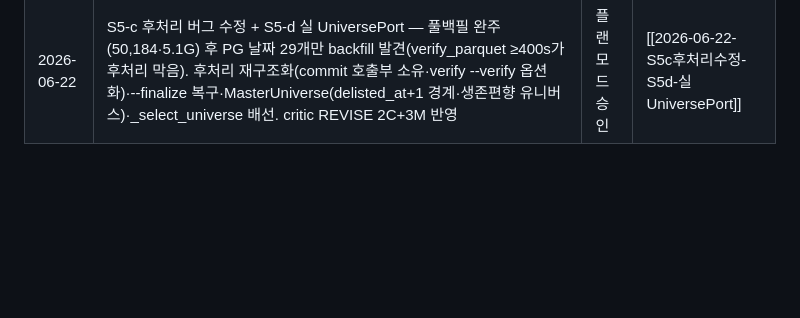
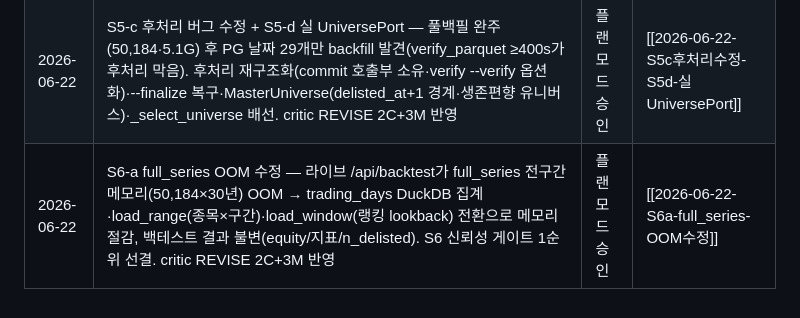
Before and after one commit to LJY981008/AgentGrid, a Markdown page: docs/work-history/INDEX.md, the part around the change. GitHub-like rendering; blank space fills up the shorter version.

Commit message:
docs: S6-a Task1 — work-history 백업(full_series OOM 수정)

```diff
--- a/docs/work-history/INDEX.md
+++ b/docs/work-history/INDEX.md
@@ -32,3 +32,4 @@
 | 2026-06-18 | S5-c 벌크 가격 적재 — 종목마스터 50,184 대상 다년 EOD→Parquet(백테스트 진실원본)·체크포인트/재시도·verify 1회(O(n²) 회피)·stock 날짜 backfill·커버리지 요약. Parquet 벌크만(PG 동기 이연)·풀런 운영자 트리거. critic 1C+4M 반영 | 플랜모드 승인 | [[2026-06-18-S5c-벌크가격]] |
 | 2026-06-18 | S5-b 종목마스터 채움 — EODHD Common Stock 유니버스(폐지 포함)→PG stock UPSERT(listing_status·cik EDGAR enrich)·ticker_history 현재 스냅샷·G2 master_tickers. 날짜는 S5-c·거래소 OTC 한계. critic 2회 반영(C1 클라필터1차·C2 EXCLUDE S5-d·B1 resolved/unresolved 분리) | 플랜모드 승인 | [[2026-06-18-S5b-종목마스터]] |
 | 2026-06-22 | S5-c 후처리 버그 수정 + S5-d 실 UniversePort — 풀백필 완주(50,184·5.1G) 후 PG 날짜 29개만 backfill 발견(verify_parquet ≥400s가 후처리 막음). 후처리 재구조화(commit 호출부 소유·verify --verify 옵션화)·--finalize 복구·MasterUniverse(delisted_at+1 경계·생존편향 유니버스)·_select_universe 배선. critic REVISE 2C+3M 반영 | 플랜모드 승인 | [[2026-06-22-S5c후처리수정-S5d-실UniversePort]] |
+| 2026-06-22 | S6-a full_series OOM 수정 — 라이브 /api/backtest가 full_series 전구간 메모리(50,184×30년) OOM → trading_days DuckDB 집계·load_range(종목×구간)·load_window(랭킹 lookback) 전환으로 메모리 절감, 백테스트 결과 불변(equity/지표/n_delisted). S6 신뢰성 게이트 1순위 선결. critic REVISE 2C+3M 반영 | 플랜모드 승인 | [[2026-06-22-S6a-full_series-OOM수정]] |
```
Also changed, not shown: docs/work-history/2026-06-22-S6a-full_series-OOM수정.md (added, +54 -0 lines).
